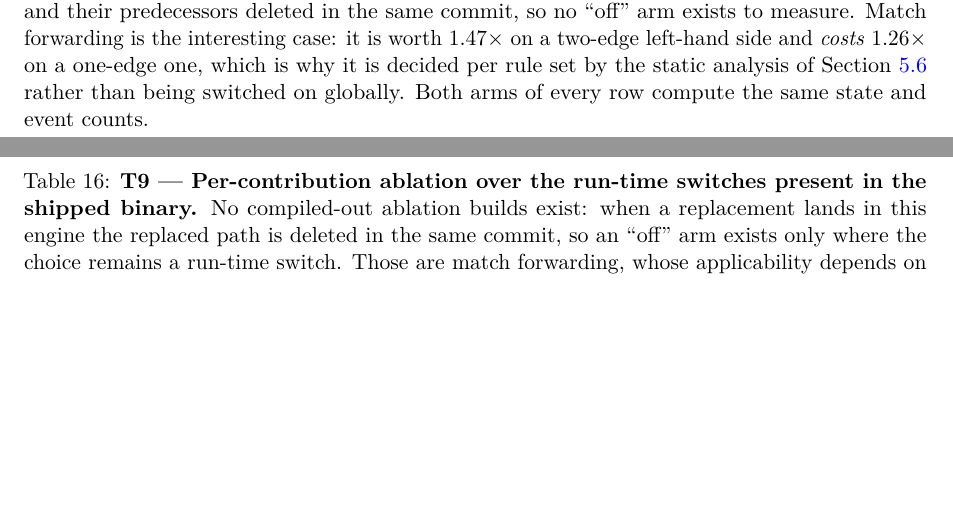
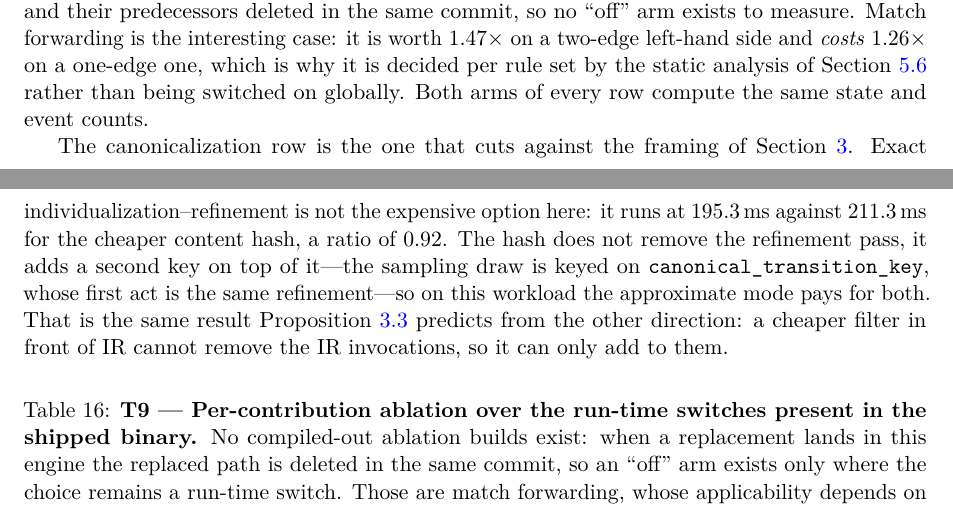
Before and after one commit to WolframInstitute/HypergraphRewritingEngine, a LaTeX paper (paper/main.tex): two parts of pages 43 and 44 of 50 before the commit and two parts of pages 43 and 44 of 51 after it, joined at a grey line, cut so that both start at the same text, the shorter picture padded with empty space. Compiled offline with pdfLaTeX.

Commit message:
paper: discuss the ablation row that contradicts the paper own framing, and clear the last small items
T9 REPORTS EXACT CANONICALIZATION AS THE FASTER MODE -- 195.3 ms against 211.3
for the content hash, a ratio of 0.92 -- and neither the caption nor the section
mentioned it, though Section 3 frames exactness as the expensive choice. It is
now explained, and the explanation is the one Proposition 3.3 already gives from
the other side: the hash does not remove the refinement pass, it adds a second
key on top of it, because the sampling draw is keyed on
canonical_transition_key whose first act is that same refinement. A cheaper
filter in front of IR cannot remove IR invocations, so it can only add to them.

Small items, each checked: "Ten such cores are shared" after a list naming eight,
where common/include/hgcommon has ELEVEN *_core.hpp -- now eleven, with the
three not enumerated named; a sentence ending "with these) A one-edge pattern"
with the period outside the parenthesis; 1528 and 12218 written without the
thousands separators the abstract and conclusion use for the same figures; and a
bibliography note calling MultiwaySystem "the reference implementation", a term
Section 2 reserves for this project own brute-force evolver and never for the
authority.

Nine uncited bibliography entries are LEFT IN PLACE: they do not print under a
numeric style, and deciding whether wolfram2002nks should be cited rather than
deleted is an editorial call, not a defect to fix silently.

Clean build: 0 errors, 0 undefined, 0 overfull on the final pass.

```diff
--- a/paper/main.tex
+++ b/paper/main.tex
@@ -2036,6 +2037,15 @@ forwarding is the interesting case: it is worth $1.47\times$ on a two-edge left-
 static analysis of Section~\ref{sec:static-analysis} rather than being switched on globally. Both
 arms of every row compute the same state and event counts.
 
+The canonicalization row is the one that cuts against the framing of
+Section~\ref{sec:canonicalization}. Exact individualization--refinement is not the expensive
+option here: it runs at $195.3$\,ms against $211.3$\,ms for the cheaper content hash, a ratio of
+$0.92$. The hash does not remove the refinement pass, it adds a second key on top of it---the
+sampling draw is keyed on \texttt{canonical\_transition\_key}, whose first act is the same
+refinement---so on this workload the approximate mode pays for both. That is the same result
+Proposition~\ref{prop:wlceiling} predicts from the other direction: a cheaper filter in front of
+IR cannot remove the IR invocations, so it can only add to them.
+
 
 \begin{table}[htbp]
 \centering
```
Also changed, not shown: paper/references.bib (+1 -2 lines), paper/main.tex (7 more changed lines).
